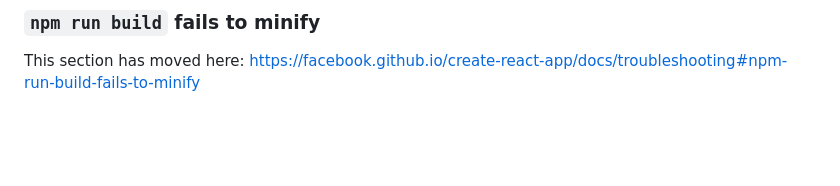
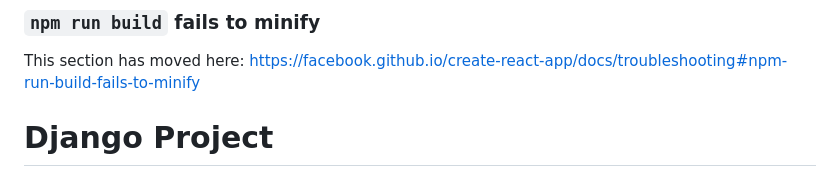
Before and after one commit to petersomos/django_project, a Markdown page: quiz-frontend/README.md, the part around the change. Rendered like a GitHub page; blank space fills up the shorter version.

```diff
--- a/quiz-frontend/README.md
+++ b/quiz-frontend/README.md
@@ -68,3 +68,4 @@ This section has moved here: [https://facebook.github.io/create-react-app/docs/d
 ### `npm run build` fails to minify
 
 This section has moved here: [https://facebook.github.io/create-react-app/docs/troubleshooting#npm-run-build-fails-to-minify](https://facebook.github.io/create-react-app/docs/troubleshooting#npm-run-build-fails-to-minify)
+# Django Project
```
